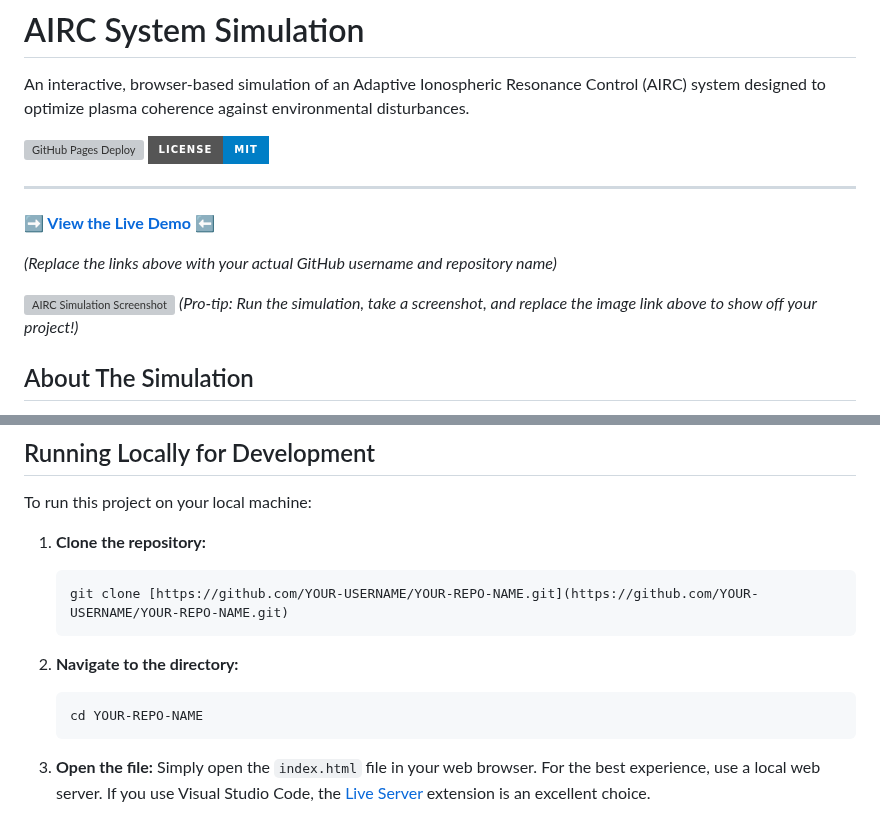
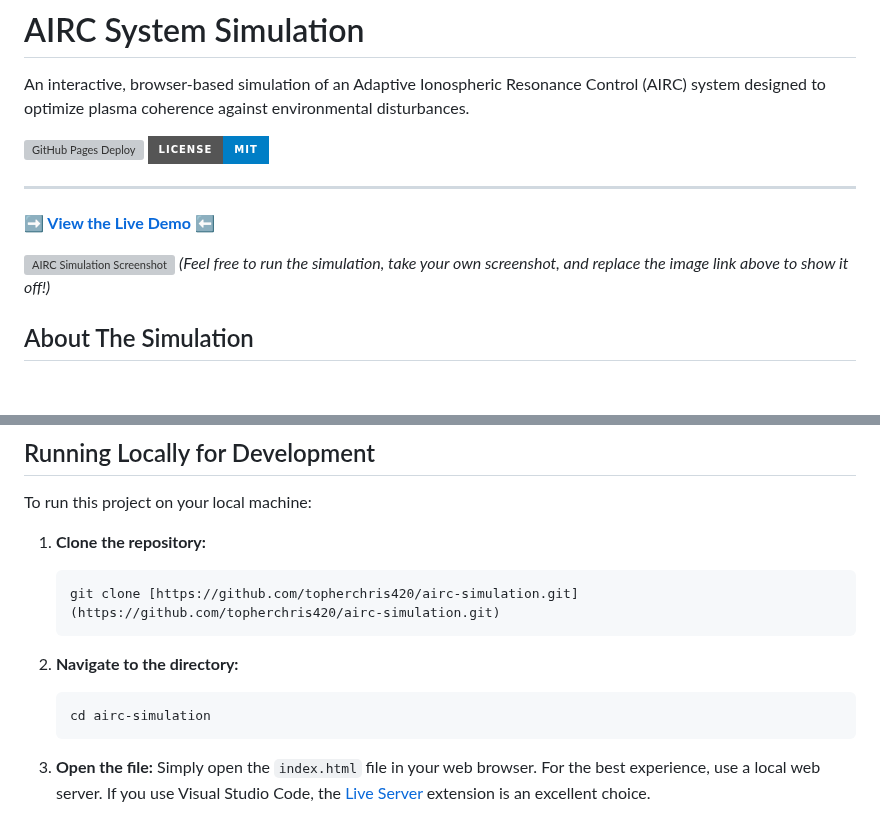
Before and after one commit to topherchris420/airc-simulation, a Markdown page: README.md, 2 parts joined by grey strips. Rendered like a GitHub page; badges without logos; blank space fills up the shorter version; grey boxes are pictures that could not be loaded.

````diff
--- a/README.md
+++ b/README.md
@@ -9,10 +9,8 @@ An interactive, browser-based simulation of an Adaptive Ionospheric Resonance Co
 
 **➡️ [View the Live Demo](https://topherchris420.github.io/airc-simulation/) ⬅️**
 
-*(Replace the links above with your actual GitHub username and repository name)*
-
 ![AIRC Simulation Screenshot](https://i.imgur.com/rL4z1Qk.png)
-*(Pro-tip: Run the simulation, take a screenshot, and replace the image link above to show off your project!)*
+*(Feel free to run the simulation, take your own screenshot, and replace the image link above to show it off!)*
 
 ## About The Simulation
 
@@ -52,12 +50,12 @@ To run this project on your local machine:
 
 1.  **Clone the repository:**
     ```bash
-    git clone [https://github.com/YOUR-USERNAME/YOUR-REPO-NAME.git](https://github.com/YOUR-USERNAME/YOUR-REPO-NAME.git)
+    git clone [https://github.com/topherchris420/airc-simulation.git](https://github.com/topherchris420/airc-simulation.git)
     ```
 
 2.  **Navigate to the directory:**
     ```bash
-    cd YOUR-REPO-NAME
+    cd airc-simulation
     ```
 
 3.  **Open the file:**
````
